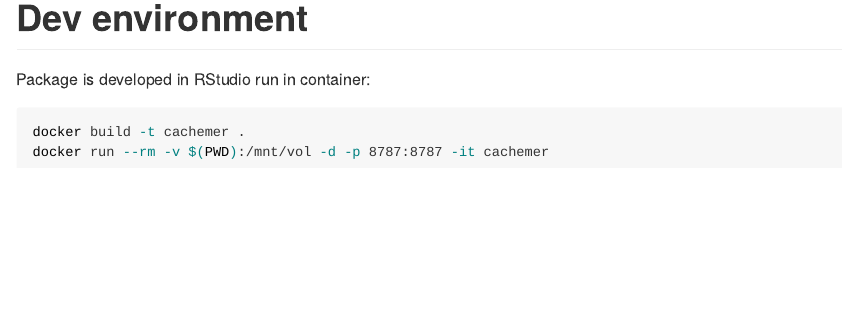
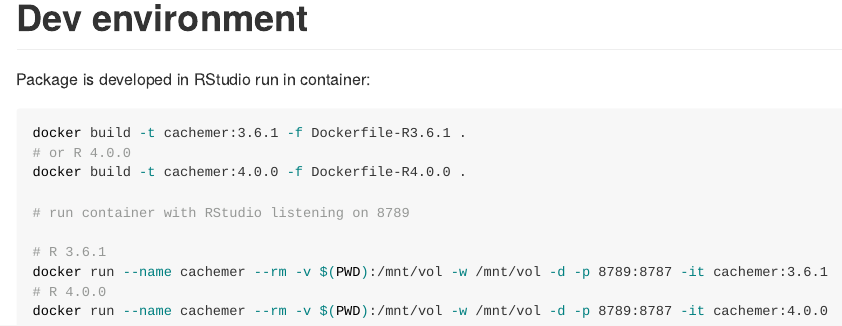
Before and after one commit to Tazovsky/cachemeR, an R Markdown document (README.Rmd): the page in a window 1100 px wide, from 4570 px down before the commit and from 4590 px down after it, so that both start at the same text. Rendered offline with R 4.5, knitr and Pandoc, with nearby package versions; code that draws random numbers runs with fixed seeds of ours; some code elsewhere in the file could not run offline; badge pictures from the web are left out.

Commit message:
updated readme Rmd

````diff
--- a/README.Rmd
+++ b/README.Rmd
@@ -190,6 +191,14 @@ res
 Package is developed in RStudio run in container:
 
 ```bash
-docker build -t cachemer .
-docker run --rm -v $(PWD):/mnt/vol -d -p 8787:8787 -it cachemer
+docker build -t cachemer:3.6.1 -f Dockerfile-R3.6.1 .
+# or R 4.0.0
+docker build -t cachemer:4.0.0 -f Dockerfile-R4.0.0 .
+
+# run container with RStudio listening on 8789
+
+# R 3.6.1
+docker run --name cachemer --rm -v $(PWD):/mnt/vol -w /mnt/vol -d -p 8789:8787 -it cachemer:3.6.1
+# R 4.0.0
+docker run --name cachemer --rm -v $(PWD):/mnt/vol -w /mnt/vol -d -p 8789:8787 -it cachemer:4.0.0
 ```
````
Also changed, not shown: README.Rmd (9 more changed lines).
